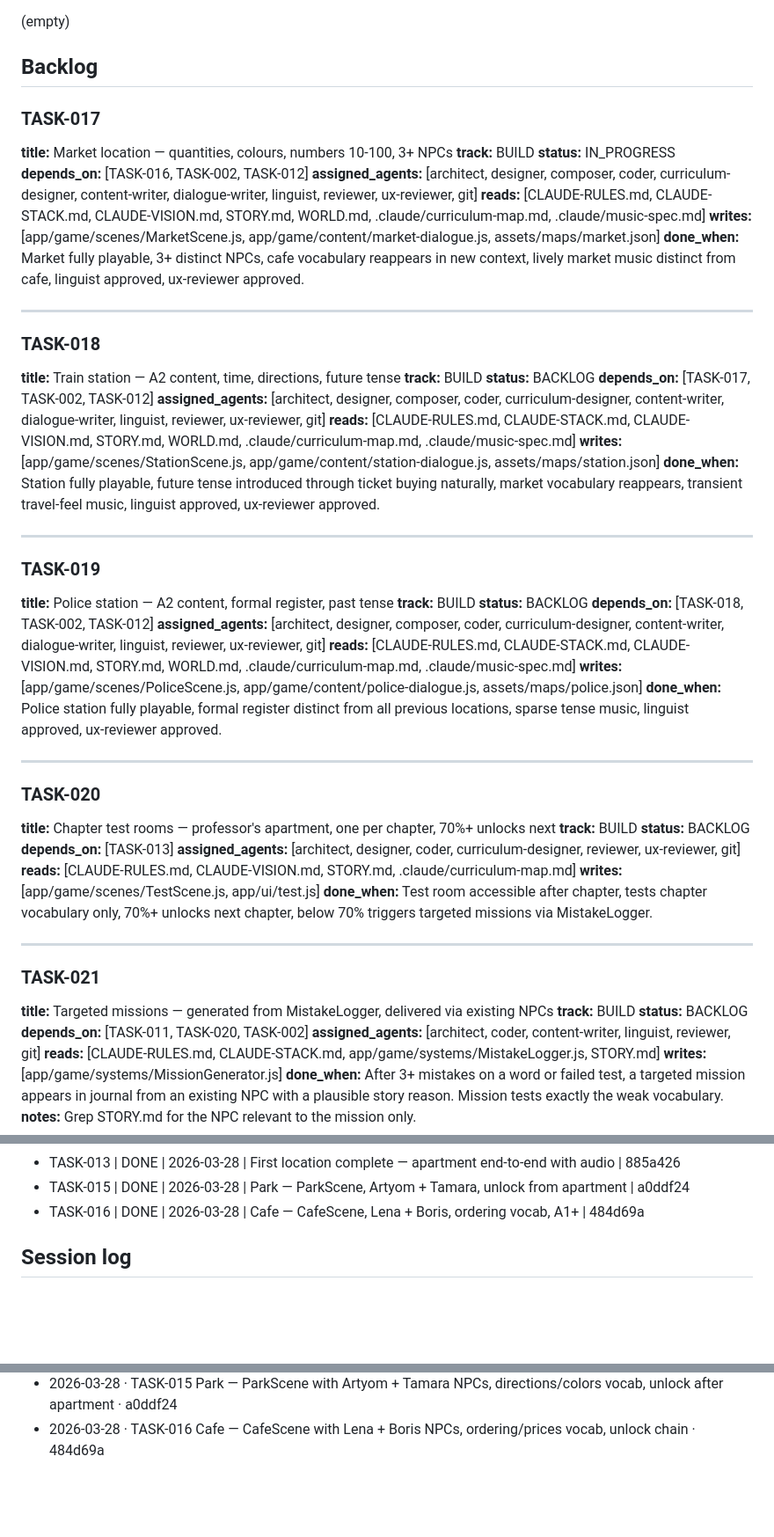
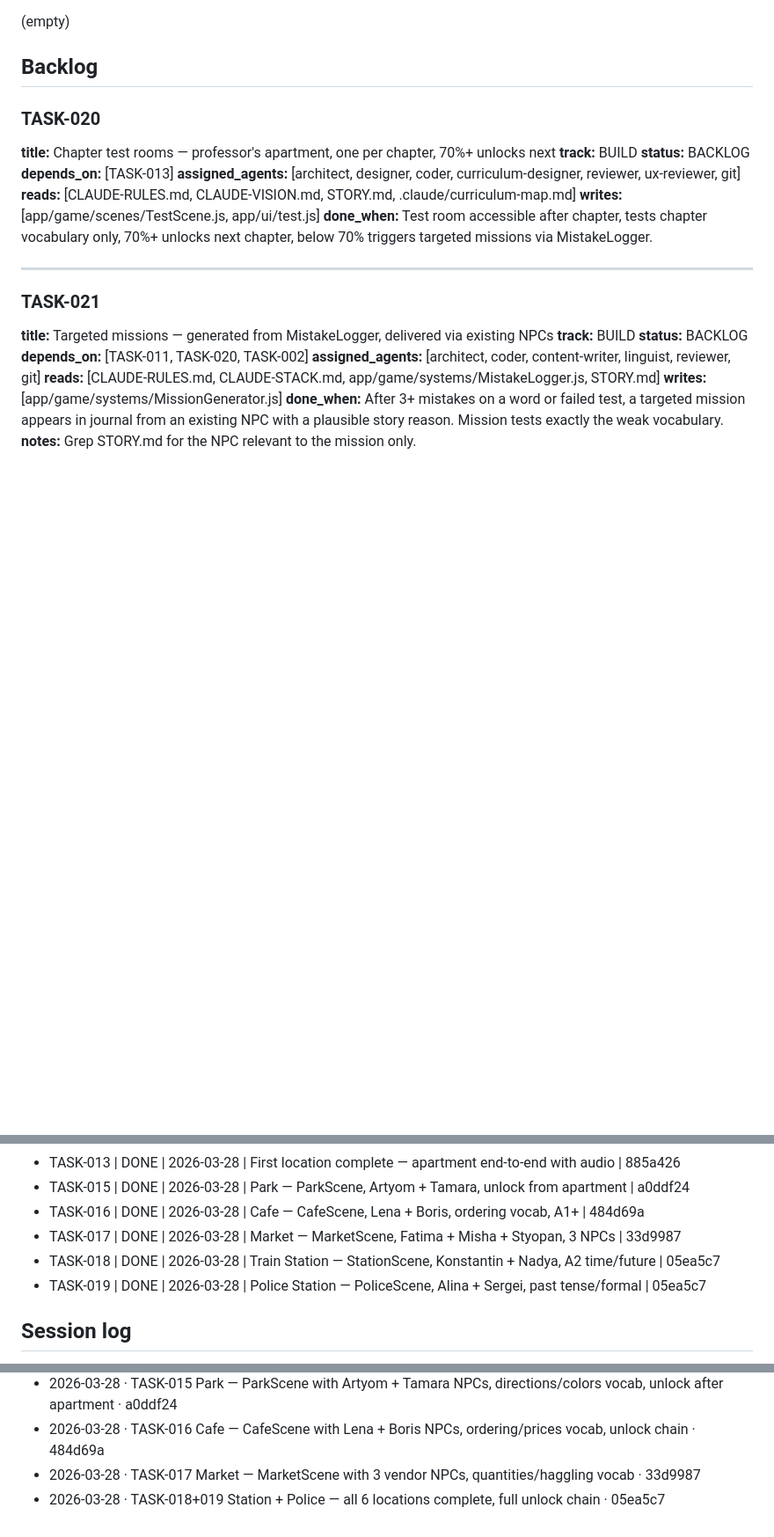
Before and after one commit to OrfanH/ya_ne_panimayu, a Markdown page: IMPROVEMENTS.md, 3 parts joined by grey strips. Shown at 88% size. Drawn GitHub-style; blank space fills up the shorter version.

Commit message:
chore: mark TASK-017/018/019 done — all 6 locations complete
Co-Authored-By: Claude Opus 4.6 (1M context) <noreply@anthropic.com>

```diff
--- a/IMPROVEMENTS.md
+++ b/IMPROVEMENTS.md
@@ -5,42 +5,6 @@
 (empty)
 
 ## Backlog
-
-### TASK-017
-**title:** Market location — quantities, colours, numbers 10-100, 3+ NPCs
-**track:** BUILD
-**status:** IN_PROGRESS
-**depends_on:** [TASK-016, TASK-002, TASK-012]
-**assigned_agents:** [architect, designer, composer, coder, curriculum-designer, content-writer, dialogue-writer, linguist, reviewer, ux-reviewer, git]
-**reads:** [CLAUDE-RULES.md, CLAUDE-STACK.md, CLAUDE-VISION.md, STORY.md, WORLD.md, .claude/curriculum-map.md, .claude/music-spec.md]
-**writes:** [app/game/scenes/MarketScene.js, app/game/content/market-dialogue.js, assets/maps/market.json]
-**done_when:** Market fully playable, 3+ distinct NPCs, cafe vocabulary reappears in new context, lively market music distinct from cafe, linguist approved, ux-reviewer approved.
-
----
-
-### TASK-018
-**title:** Train station — A2 content, time, directions, future tense
-**track:** BUILD
-**status:** BACKLOG
-**depends_on:** [TASK-017, TASK-002, TASK-012]
-**assigned_agents:** [architect, designer, composer, coder, curriculum-designer, content-writer, dialogue-writer, linguist, reviewer, ux-reviewer, git]
-**reads:** [CLAUDE-RULES.md, CLAUDE-STACK.md, CLAUDE-VISION.md, STORY.md, WORLD.md, .claude/curriculum-map.md, .claude/music-spec.md]
-**writes:** [app/game/scenes/StationScene.js, app/game/content/station-dialogue.js, assets/maps/station.json]
-**done_when:** Station fully playable, future tense introduced through ticket buying naturally, market vocabulary reappears, transient travel-feel music, linguist approved, ux-reviewer approved.
-
----
-
-### TASK-019
-**title:** Police station — A2 content, formal register, past tense
-**track:** BUILD
-**status:** BACKLOG
-**depends_on:** [TASK-018, TASK-002, TASK-012]
-**assigned_agents:** [architect, designer, composer, coder, curriculum-designer, content-writer, dialogue-writer, linguist, reviewer, ux-reviewer, git]
-**reads:** [CLAUDE-RULES.md, CLAUDE-STACK.md, CLAUDE-VISION.md, STORY.md, WORLD.md, .claude/curriculum-map.md, .claude/music-spec.md]
-**writes:** [app/game/scenes/PoliceScene.js, app/game/content/police-dialogue.js, assets/maps/police.json]
-**done_when:** Police station fully playable, formal register distinct from all previous locations, sparse tense music, linguist approved, ux-reviewer approved.
-
----
 
 ### TASK-020
 **title:** Chapter test rooms — professor's apartment, one per chapter, 70%+ unlocks next
@@ -100,6 +64,9 @@
 - TASK-013 | DONE | 2026-03-28 | First location complete — apartment end-to-end with audio | 885a426
 - TASK-015 | DONE | 2026-03-28 | Park — ParkScene, Artyom + Tamara, unlock from apartment | a0ddf24
 - TASK-016 | DONE | 2026-03-28 | Cafe — CafeScene, Lena + Boris, ordering vocab, A1+ | 484d69a
+- TASK-017 | DONE | 2026-03-28 | Market — MarketScene, Fatima + Misha + Styopan, 3 NPCs | 33d9987
+- TASK-018 | DONE | 2026-03-28 | Train Station — StationScene, Konstantin + Nadya, A2 time/future | 05ea5c7
+- TASK-019 | DONE | 2026-03-28 | Police Station — PoliceScene, Alina + Sergei, past tense/formal | 05ea5c7
 
 ## Session log
 
@@ -121,3 +88,5 @@
 - 2026-03-28 · TASK-013 First location sign-off — Galina NPC wired, TutorAI init, integration fix · 885a426
 - 2026-03-28 · TASK-015 Park — ParkScene with Artyom + Tamara NPCs, directions/colors vocab, unlock after apartment · a0ddf24
 - 2026-03-28 · TASK-016 Cafe — CafeScene with Lena + Boris NPCs, ordering/prices vocab, unlock chain · 484d69a
+- 2026-03-28 · TASK-017 Market — MarketScene with 3 vendor NPCs, quantities/haggling vocab · 33d9987
+- 2026-03-28 · TASK-018+019 Station + Police — all 6 locations complete, full unlock chain · 05ea5c7
```
